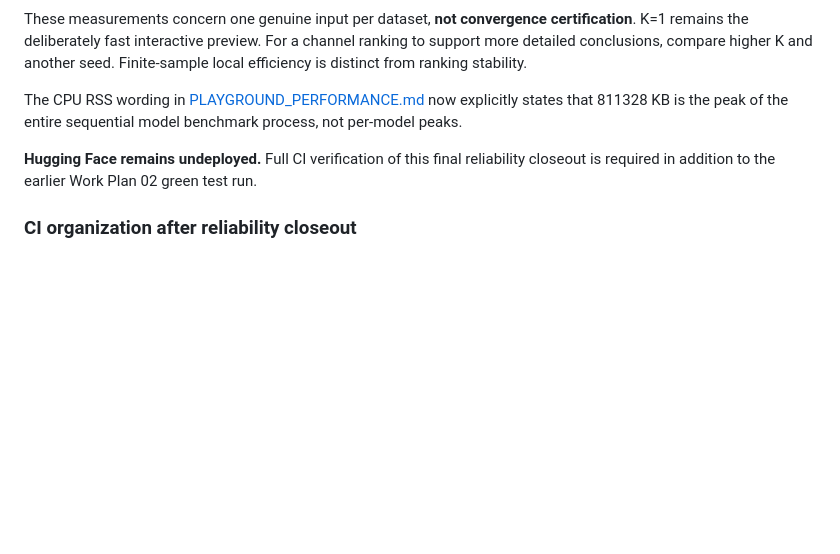
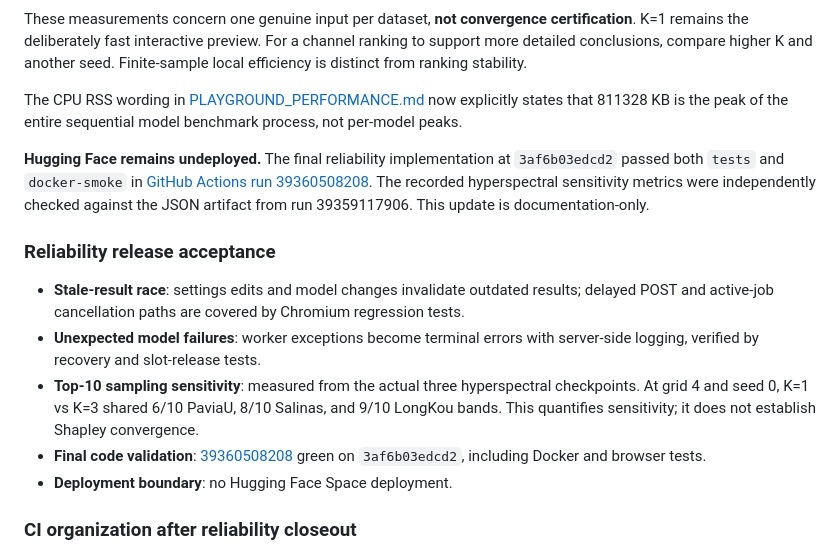
Before and after one commit to AtheavenMa/Spectral-Spatial-Interpretation, a Markdown page: work_plan/02_finalize_ssi_playground.md, the part around the change. Rendered like a GitHub page; blank space fills up the shorter version.

Commit message:
docs: finalize reliability closeout with green CI and checked stability artifact

```diff
--- a/work_plan/02_finalize_ssi_playground.md
+++ b/work_plan/02_finalize_ssi_playground.md
@@ -209,7 +209,15 @@ These measurements concern one genuine input per dataset, **not convergence cert
 
 The CPU RSS wording in [PLAYGROUND_PERFORMANCE.md](../docs/PLAYGROUND_PERFORMANCE.md) now explicitly states that 811328 KB is the peak of the entire sequential model benchmark process, not per-model peaks.
 
-**Hugging Face remains undeployed.** Full CI verification of this final reliability closeout is required in addition to the earlier Work Plan 02 green test run.
+**Hugging Face remains undeployed.** The final reliability implementation at `3af6b03edcd2` passed both `tests` and `docker-smoke` in [GitHub Actions run 39360508208](https://github.com/AtheavenMa/Spectral-Spatial-Interpretation/actions/runs/39360508208). The recorded hyperspectral sensitivity metrics were independently checked against the JSON artifact from run 39359117906. This update is documentation-only.
+
+### Reliability release acceptance
+
+- **Stale-result race**: settings edits and model changes invalidate outdated results; delayed POST and active-job cancellation paths are covered by Chromium regression tests.
+- **Unexpected model failures**: worker exceptions become terminal errors with server-side logging, verified by recovery and slot-release tests.
+- **Top-10 sampling sensitivity**: measured from the actual three hyperspectral checkpoints. At grid 4 and seed 0, K=1 vs K=3 shared 6/10 PaviaU, 8/10 Salinas, and 9/10 LongKou bands. This quantifies sensitivity; it does not establish Shapley convergence.
+- **Final code validation**: [39360508208](https://github.com/AtheavenMa/Spectral-Spatial-Interpretation/actions/runs/39360508208) green on `3af6b03edcd2`, including Docker and browser tests.
+- **Deployment boundary**: no Hugging Face Space deployment.
 
 ### CI organization after reliability closeout
 
```
